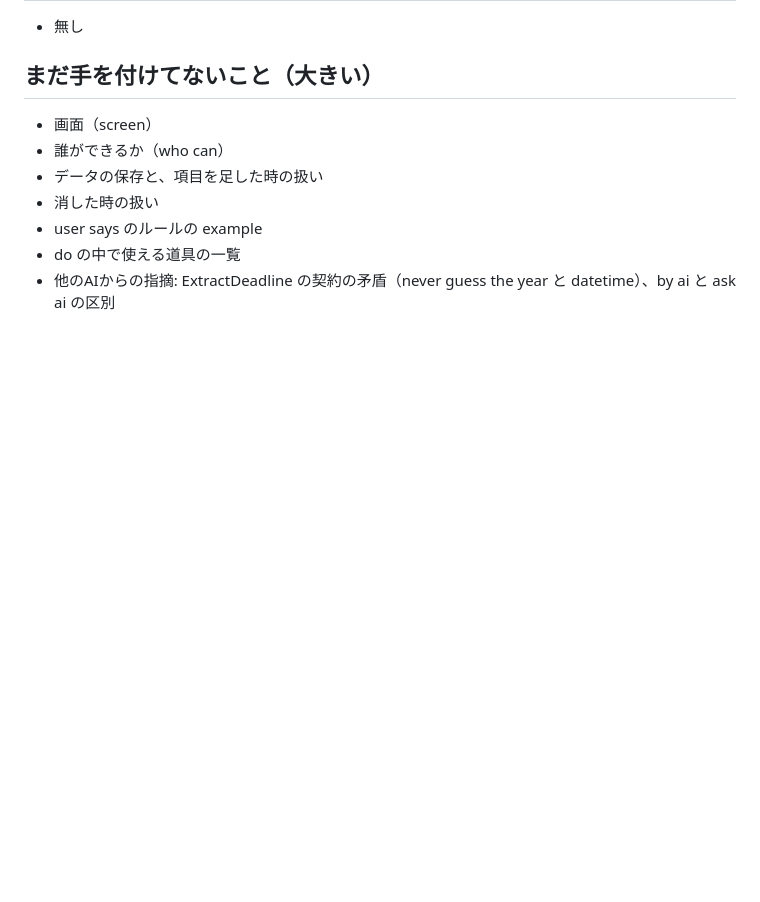
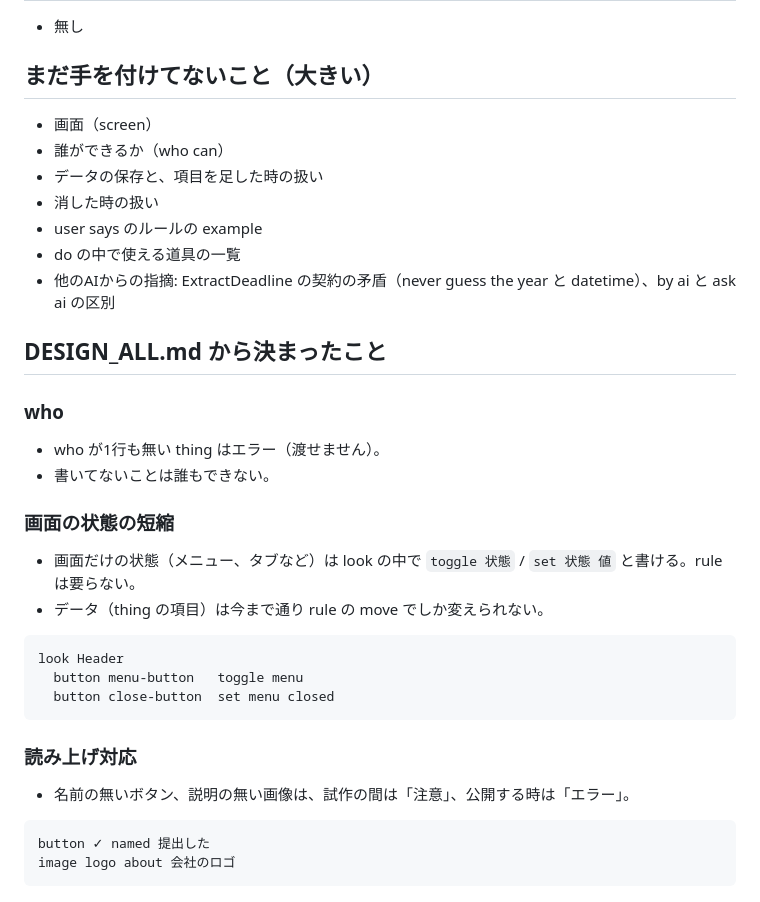
Before and after one commit to AnIT012/Ponte, a Markdown page: DESIGN_v0.2.md, the part around the change. Rendered like a GitHub page; blank space fills up the shorter version.

Commit message:
DESIGN_v0.2: who 必須、画面状態の toggle/set、読み上げ対応は公開時エラー
Co-Authored-By: Claude Opus 5.5 <noreply@anthropic.com>
Claude-Session: https://claude.ai/code/session_019YbMfKhfobYUDvNw6a5grA

````diff
--- a/DESIGN_v0.2.md
+++ b/DESIGN_v0.2.md
@@ -121,3 +121,27 @@ thing Application
 - user says のルールの example
 - do の中で使える道具の一覧
 - 他のAIからの指摘: ExtractDeadline の契約の矛盾（never guess the year と datetime）、by ai と ask ai の区別
+
+## DESIGN_ALL.md から決まったこと
+
+### who
+- who が1行も無い thing はエラー（渡せません）。
+- 書いてないことは誰もできない。
+
+### 画面の状態の短縮
+- 画面だけの状態（メニュー、タブなど）は look の中で `toggle 状態` / `set 状態 値` と書ける。rule は要らない。
+- データ（thing の項目）は今まで通り rule の move でしか変えられない。
+
+```
+look Header
+  button menu-button   toggle menu
+  button close-button  set menu closed
+```
+
+### 読み上げ対応
+- 名前の無いボタン、説明の無い画像は、試作の間は「注意」、公開する時は「エラー」。
+
+```
+button ✓ named 提出した
+image logo about 会社のロゴ
+```
````
